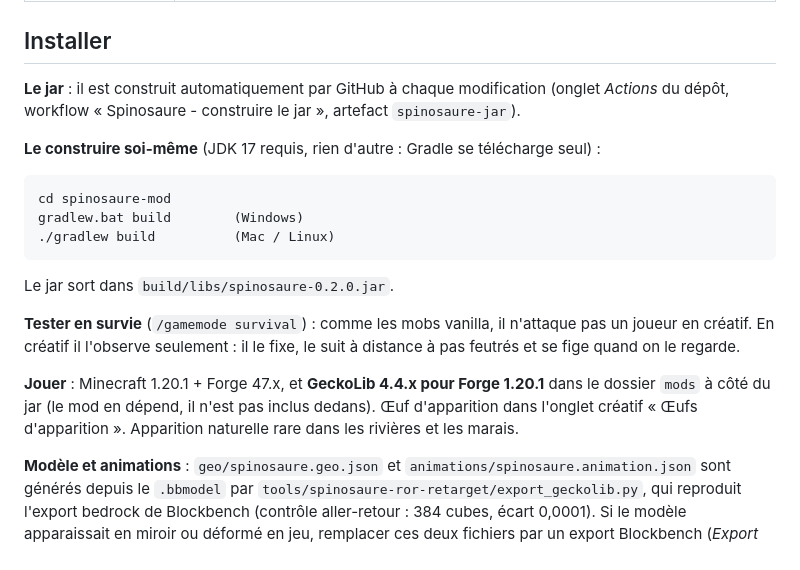
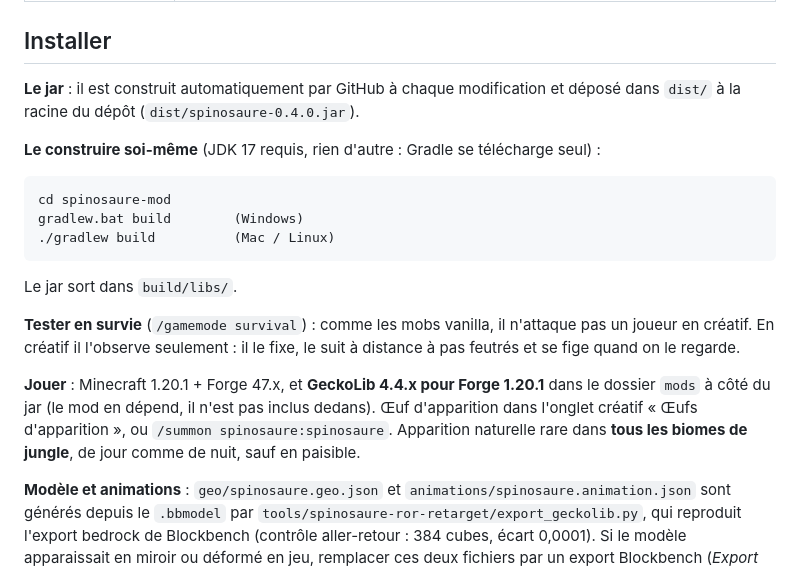
Before and after one commit to symbalyx/vinted-flipper, a Markdown page: spinosaure-mod/LISEZMOI.md, the part around the change. GitHub-like rendering.

Commit message:
Docs : WorldEdit simple sous Forge (pas de FAWE), emplacement du jar, apparition en jungle
Co-Authored-By: Claude Opus 5.5 <noreply@anthropic.com>
Claude-Session: https://claude.ai/code/session_0151aidSEWXV5gmTVRYRCCs6

````diff
--- a/spinosaure-mod/LISEZMOI.md
+++ b/spinosaure-mod/LISEZMOI.md
@@ -71,8 +71,8 @@ comment un animal de 13 blocs y va :
 
 ## Installer
 
-**Le jar** : il est construit automatiquement par GitHub à chaque modification (onglet
-*Actions* du dépôt, workflow « Spinosaure - construire le jar », artefact `spinosaure-jar`).
+**Le jar** : il est construit automatiquement par GitHub à chaque modification et déposé dans
+`dist/` à la racine du dépôt (`dist/spinosaure-0.4.0.jar`).
 
 **Le construire soi-même** (JDK 17 requis, rien d'autre : Gradle se télécharge seul) :
 
@@ -81,7 +81,7 @@ cd spinosaure-mod
 gradlew.bat build        (Windows)
 ./gradlew build          (Mac / Linux)
 ```
-Le jar sort dans `build/libs/spinosaure-0.2.0.jar`.
+Le jar sort dans `build/libs/`.
 
 **Tester en survie** (`/gamemode survival`) : comme les mobs vanilla, il n'attaque pas un joueur
 en créatif. En créatif il l'observe seulement : il le fixe, le suit à distance à pas feutrés
@@ -89,8 +89,8 @@ et se fige quand on le regarde.
 
 **Jouer** : Minecraft 1.20.1 + Forge 47.x, et **GeckoLib 4.4.x pour Forge 1.20.1** dans le
 dossier `mods` à côté du jar (le mod en dépend, il n'est pas inclus dedans).
-Œuf d'apparition dans l'onglet créatif « Œufs d'apparition ». Apparition naturelle rare dans
-les rivières et les marais.
+Œuf d'apparition dans l'onglet créatif « Œufs d'apparition », ou `/summon spinosaure:spinosaure`.
+Apparition naturelle rare dans **tous les biomes de jungle**, de jour comme de nuit, sauf en paisible.
 
 **Modèle et animations** : `geo/spinosaure.geo.json` et `animations/spinosaure.animation.json`
 sont générés depuis le `.bbmodel` par `tools/spinosaure-ror-retarget/export_geckolib.py`, qui
````
Also changed, not shown: tools/ile-spinosaure/LISEZMOI.md (+1 -1 lines).
